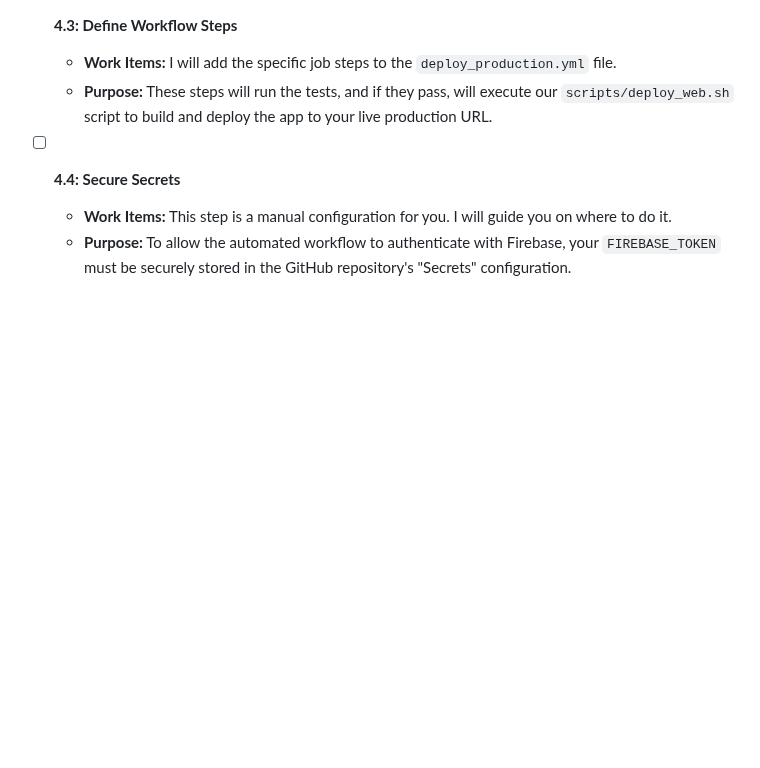
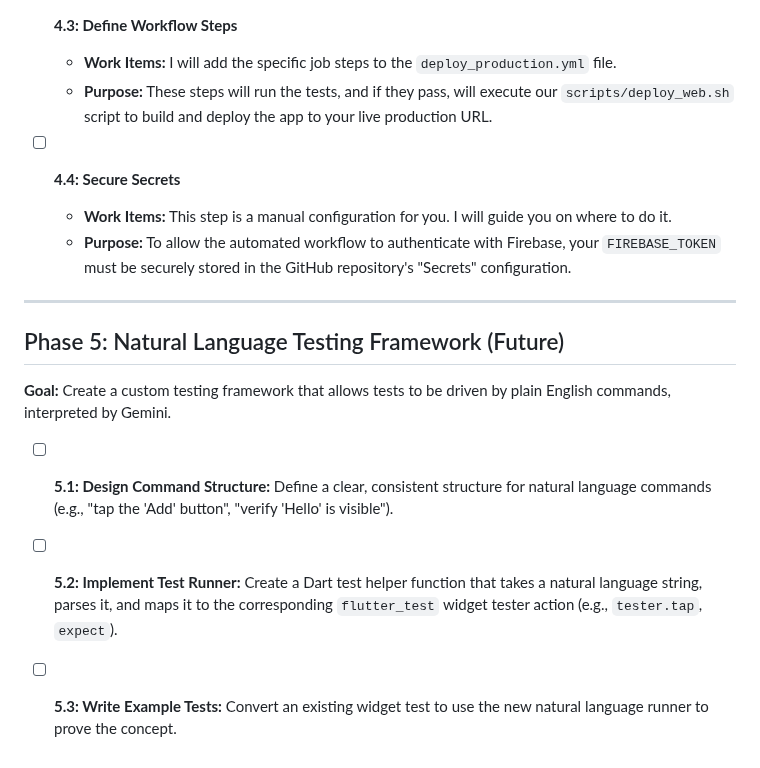
Before and after one commit to galwyn/reathm, a Markdown page: CICD_SETUP_PLAN.md, the part around the change. Rendered like a GitHub page; blank space fills up the shorter version.

Commit message:
docs(plan): Add Phase 5 for Natural Language Testing
- Add a new future phase to the CI/CD plan.
- Phase 5 outlines the work to create a custom testing framework driven by natural language commands.

```diff
--- a/CICD_SETUP_PLAN.md
+++ b/CICD_SETUP_PLAN.md
@@ -89,3 +89,13 @@ This document outlines the plan to establish a professional Continuous Integrati
 - [ ] **4.4: Secure Secrets**
     - **Work Items:** This step is a manual configuration for you. I will guide you on where to do it.
     - **Purpose:** To allow the automated workflow to authenticate with Firebase, your `FIREBASE_TOKEN` must be securely stored in the GitHub repository's "Secrets" configuration.
+
+---
+
+## Phase 5: Natural Language Testing Framework (Future)
+
+**Goal:** Create a custom testing framework that allows tests to be driven by plain English commands, interpreted by Gemini.
+
+- [ ] **5.1: Design Command Structure:** Define a clear, consistent structure for natural language commands (e.g., "tap the 'Add' button", "verify 'Hello' is visible").
+- [ ] **5.2: Implement Test Runner:** Create a Dart test helper function that takes a natural language string, parses it, and maps it to the corresponding `flutter_test` widget tester action (e.g., `tester.tap`, `expect`).
+- [ ] **5.3: Write Example Tests:** Convert an existing widget test to use the new natural language runner to prove the concept.
```
